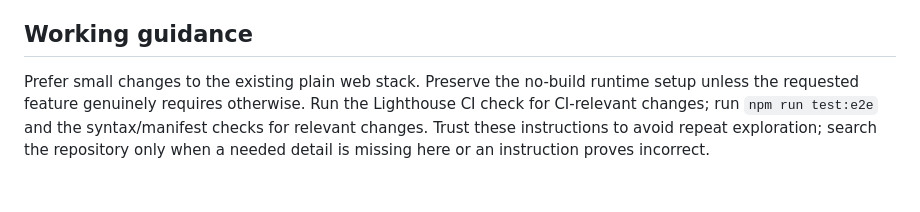
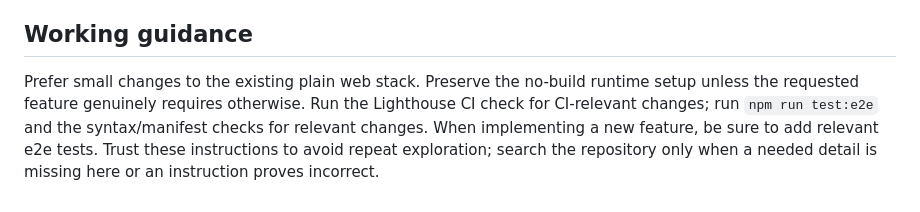
Before and after one commit to andyOstrava/sexy_converter, a Markdown page: AGENTS.md, the part around the change. Drawn GitHub-style.

Commit message:
Encourage creation of e2e tests with future development

```diff
--- a/AGENTS.md
+++ b/AGENTS.md
@@ -82,4 +82,4 @@ When debugging stale local PWA assets, use a fresh Playwright context or a diffe
 
 ## Working guidance
 
-Prefer small changes to the existing plain web stack. Preserve the no-build runtime setup unless the requested feature genuinely requires otherwise. Run the Lighthouse CI check for CI-relevant changes; run `npm run test:e2e` and the syntax/manifest checks for relevant changes. Trust these instructions to avoid repeat exploration; search the repository only when a needed detail is missing here or an instruction proves incorrect.
+Prefer small changes to the existing plain web stack. Preserve the no-build runtime setup unless the requested feature genuinely requires otherwise. Run the Lighthouse CI check for CI-relevant changes; run `npm run test:e2e` and the syntax/manifest checks for relevant changes. When implementing a new feature, be sure to add relevant e2e tests. Trust these instructions to avoid repeat exploration; search the repository only when a needed detail is missing here or an instruction proves incorrect.
```
